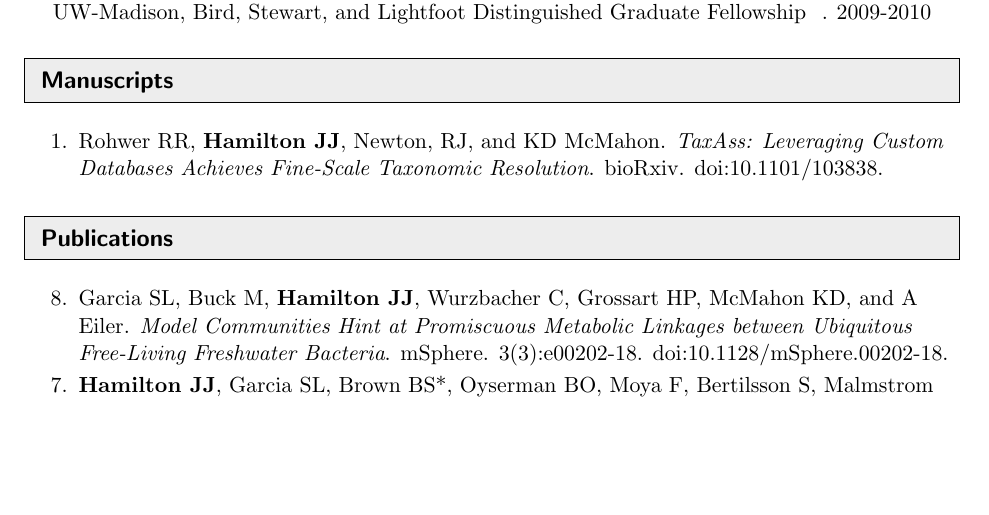
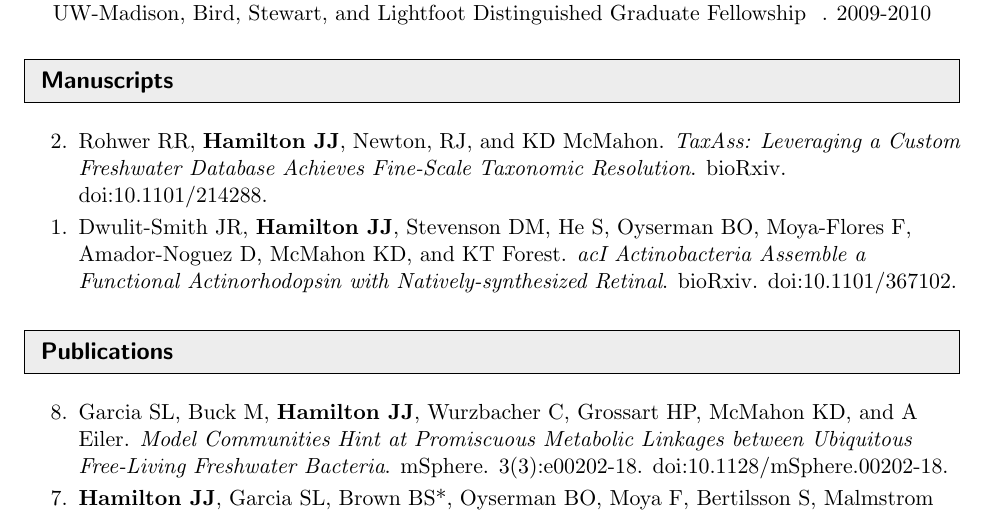
Before and after one commit to joshamilton/professional, a LaTeX CV (CV/HamiltonCV.tex): part of page 1 of 4, cut so that both start at the same text, the shorter picture padded with empty space. Compiled offline with pdfLaTeX.

Commit message:
actR MS on bioRxiv

```diff
--- a/CV/HamiltonCV.tex
+++ b/CV/HamiltonCV.tex
@@ -143,8 +143,8 @@ Madison, WI 53706 & \emph{Web}: \url{http://joshamilton.net} \\
 \resheading{Manuscripts}
 %%%%%%%%%%%%%%%%%%%%%%%%%%%%%%
 \begin{etaremune}[itemsep=-2pt]
-	\item Rohwer RR, \textbf{Hamilton JJ}, Newton, RJ, and KD McMahon. \emph{TaxAss: Leveraging Custom Databases Achieves Fine-Scale Taxonomic Resolution}. bioRxiv. \href{https://doi.org/10.1101/103838}{doi:10.1101/103838}.
-%	\item Dwulit-Smith JR, \textbf{Hamilton JJ}, Stevenson DM, He S, Oyserman BO, Moya-Flores F, Amador-Noguez D, McMahon KD, and KT Forest. \emph{acI Actinobacteria Assemble a Functional Actinorhodopsin with Natively-synthesized Retinal}. In preparation.
+	\item Rohwer RR, \textbf{Hamilton JJ}, Newton, RJ, and KD McMahon. \emph{TaxAss: Leveraging a Custom Freshwater Database Achieves Fine-Scale Taxonomic Resolution}. bioRxiv. \href{https://doi.org/10.1101/214288}{doi:10.1101/214288}.
+	\item Dwulit-Smith JR, \textbf{Hamilton JJ}, Stevenson DM, He S, Oyserman BO, Moya-Flores F, Amador-Noguez D, McMahon KD, and KT Forest. \emph{acI Actinobacteria Assemble a Functional Actinorhodopsin with Natively-synthesized Retinal}. bioRxiv. \href{https://doi.org/10.1101/367102}{doi:10.1101/367102}.
 %	\item Scarborough MJ, Lawson CE, \textbf{Hamilton JJ}, Donohue TJ, and DR Noguera. \emph{Metranscriptomic and thermodynamic insights into medium-chain fatty acid production using an anaerobic microbiome}. In preparation.
 \end{etaremune}
 
```
Also changed, not shown: CV/HamiltonCV.pdf.
